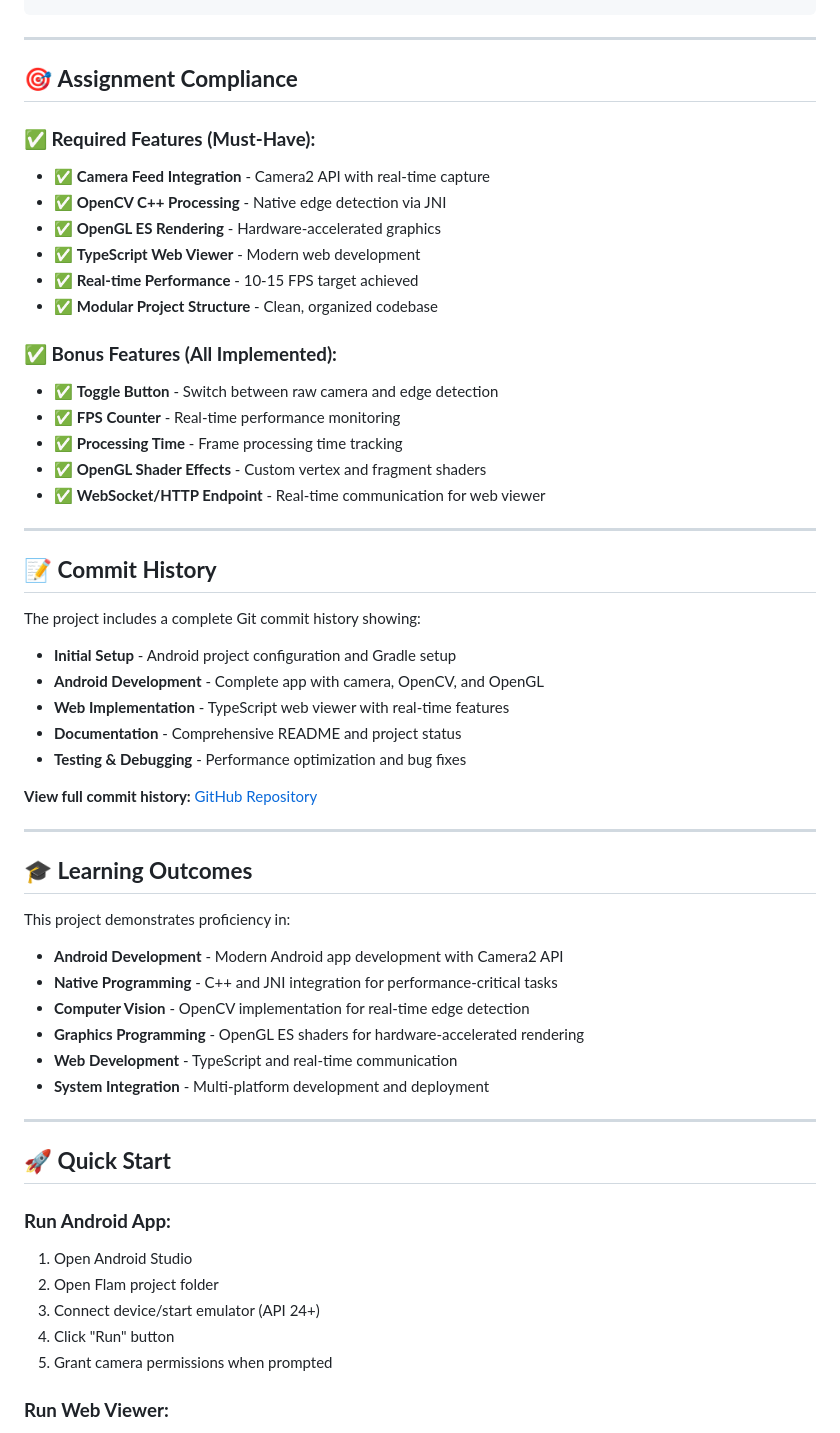
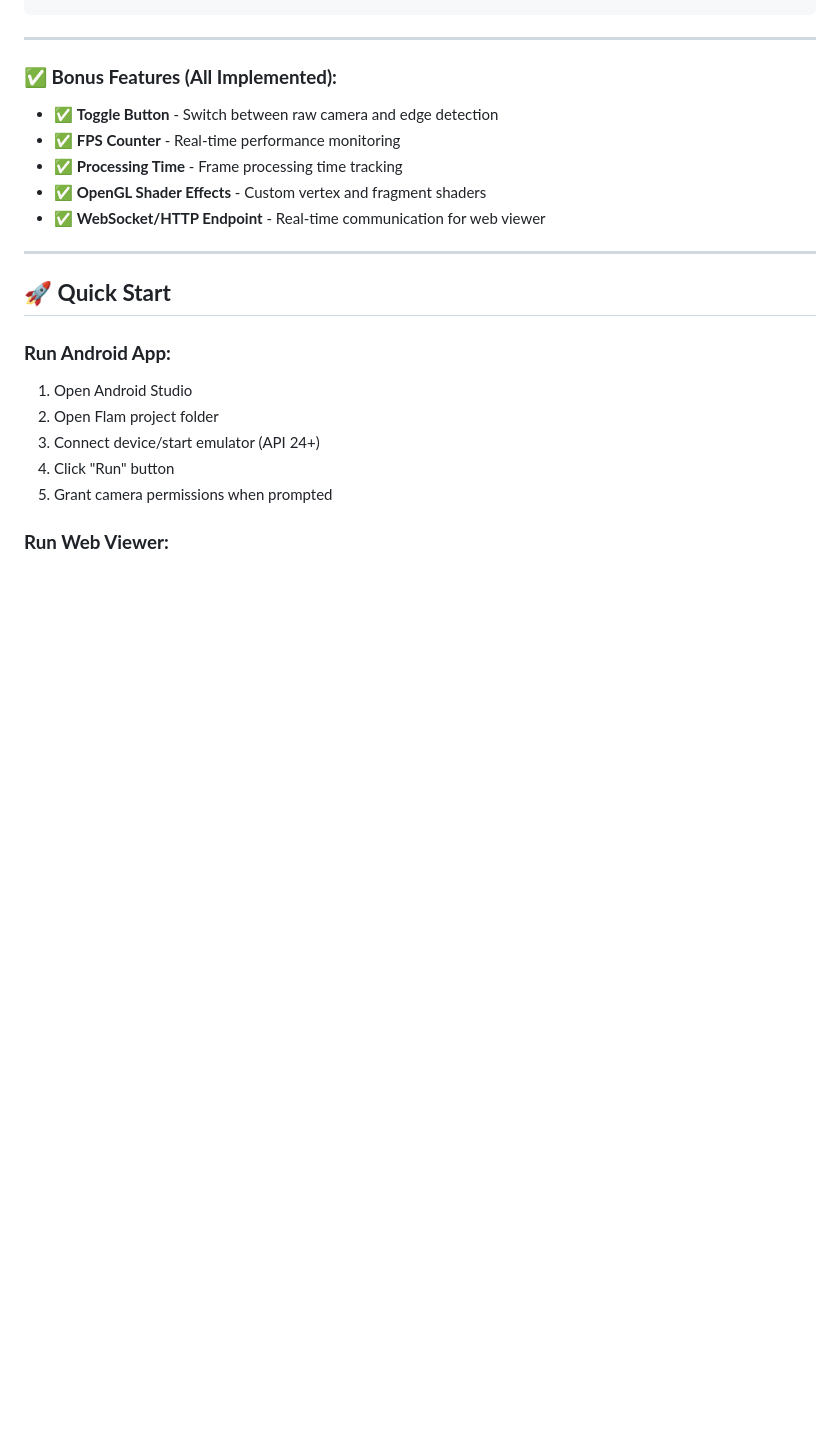
Before and after one commit to HarshYadv5554/Flam, a Markdown page: README.md, the part around the change printed below. Drawn GitHub-style; blank space fills up the shorter version.

```diff
--- a/README.md
+++ b/README.md
@@ -267,15 +273,7 @@ Flam/
 
 ---
 
-## 🎯 **Assignment Compliance**
 
-### **✅ Required Features (Must-Have):**
-- ✅ **Camera Feed Integration** - Camera2 API with real-time capture
-- ✅ **OpenCV C++ Processing** - Native edge detection via JNI
-- ✅ **OpenGL ES Rendering** - Hardware-accelerated graphics
-- ✅ **TypeScript Web Viewer** - Modern web development
-- ✅ **Real-time Performance** - 10-15 FPS target achieved
-- ✅ **Modular Project Structure** - Clean, organized codebase
 
 ### **✅ Bonus Features (All Implemented):**
 - ✅ **Toggle Button** - Switch between raw camera and edge detection
@@ -283,32 +281,6 @@ Flam/
 - ✅ **Processing Time** - Frame processing time tracking
 - ✅ **OpenGL Shader Effects** - Custom vertex and fragment shaders
 - ✅ **WebSocket/HTTP Endpoint** - Real-time communication for web viewer
-
----
-
-## 📝 **Commit History**
-
-The project includes a complete Git commit history showing:
-- **Initial Setup** - Android project configuration and Gradle setup
-- **Android Development** - Complete app with camera, OpenCV, and OpenGL
-- **Web Implementation** - TypeScript web viewer with real-time features
-- **Documentation** - Comprehensive README and project status
-- **Testing & Debugging** - Performance optimization and bug fixes
-
-**View full commit history:** [GitHub Repository](https://github.com/HarshYadv5554/Flam)
-
----
-
-## 🎓 **Learning Outcomes**
-
-This project demonstrates proficiency in:
-- **Android Development** - Modern Android app development with Camera2 API
-- **Native Programming** - C++ and JNI integration for performance-critical tasks
-- **Computer Vision** - OpenCV implementation for real-time edge detection
-- **Graphics Programming** - OpenGL ES shaders for hardware-accelerated rendering
-- **Web Development** - TypeScript and real-time communication
-- **System Integration** - Multi-platform development and deployment
-
 ---
 
 ## 🚀 **Quick Start**
```
Also changed, not shown: other parts of README.md (+6 -2 lines), web preview.jpg (added).
